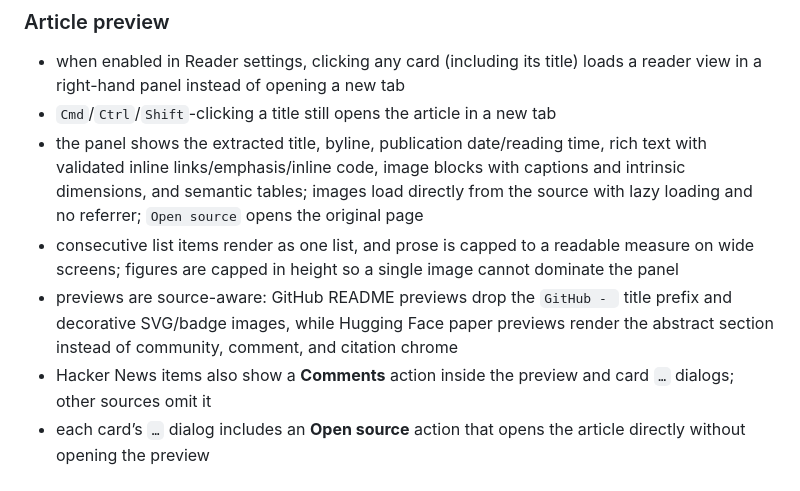
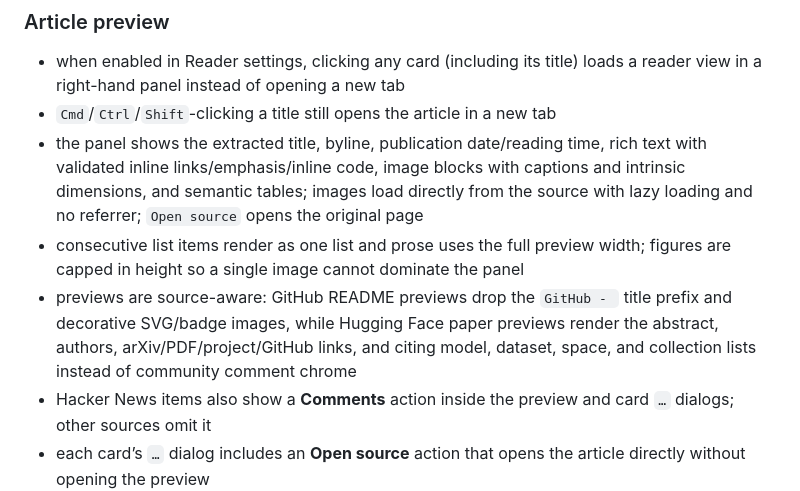
Before and after one commit to boringcode-dev/feedreader-edge, a Markdown page: README.md, the part around the change. Drawn GitHub-style.

Commit message:
docs: reflect full-width previews and paper details
Co-Authored-By: Claude Code <noreply@anthropic.com>

```diff
--- a/README.md
+++ b/README.md
@@ -363,8 +363,8 @@ Presentation-layer note:
 - when enabled in Reader settings, clicking any card (including its title) loads a reader view in a right-hand panel instead of opening a new tab
 - `Cmd`/`Ctrl`/`Shift`-clicking a title still opens the article in a new tab
 - the panel shows the extracted title, byline, publication date/reading time, rich text with validated inline links/emphasis/inline code, image blocks with captions and intrinsic dimensions, and semantic tables; images load directly from the source with lazy loading and no referrer; `Open source` opens the original page
-- consecutive list items render as one list, and prose is capped to a readable measure on wide screens; figures are capped in height so a single image cannot dominate the panel
-- previews are source-aware: GitHub README previews drop the `GitHub - ` title prefix and decorative SVG/badge images, while Hugging Face paper previews render the abstract section instead of community, comment, and citation chrome
+- consecutive list items render as one list and prose uses the full preview width; figures are capped in height so a single image cannot dominate the panel
+- previews are source-aware: GitHub README previews drop the `GitHub - ` title prefix and decorative SVG/badge images, while Hugging Face paper previews render the abstract, authors, arXiv/PDF/project/GitHub links, and citing model, dataset, space, and collection lists instead of community comment chrome
 - Hacker News items also show a **Comments** action inside the preview and card `…` dialogs; other sources omit it
 - each card’s `…` dialog includes an **Open source** action that opens the article directly without opening the preview
 - **Share** uses the device/browser share sheet when available and falls back to copying the article link; it is available in both the card and preview `…` dialogs
```
Also changed, not shown: docs/ARCHITECTURE.md (+1 -1 lines).
